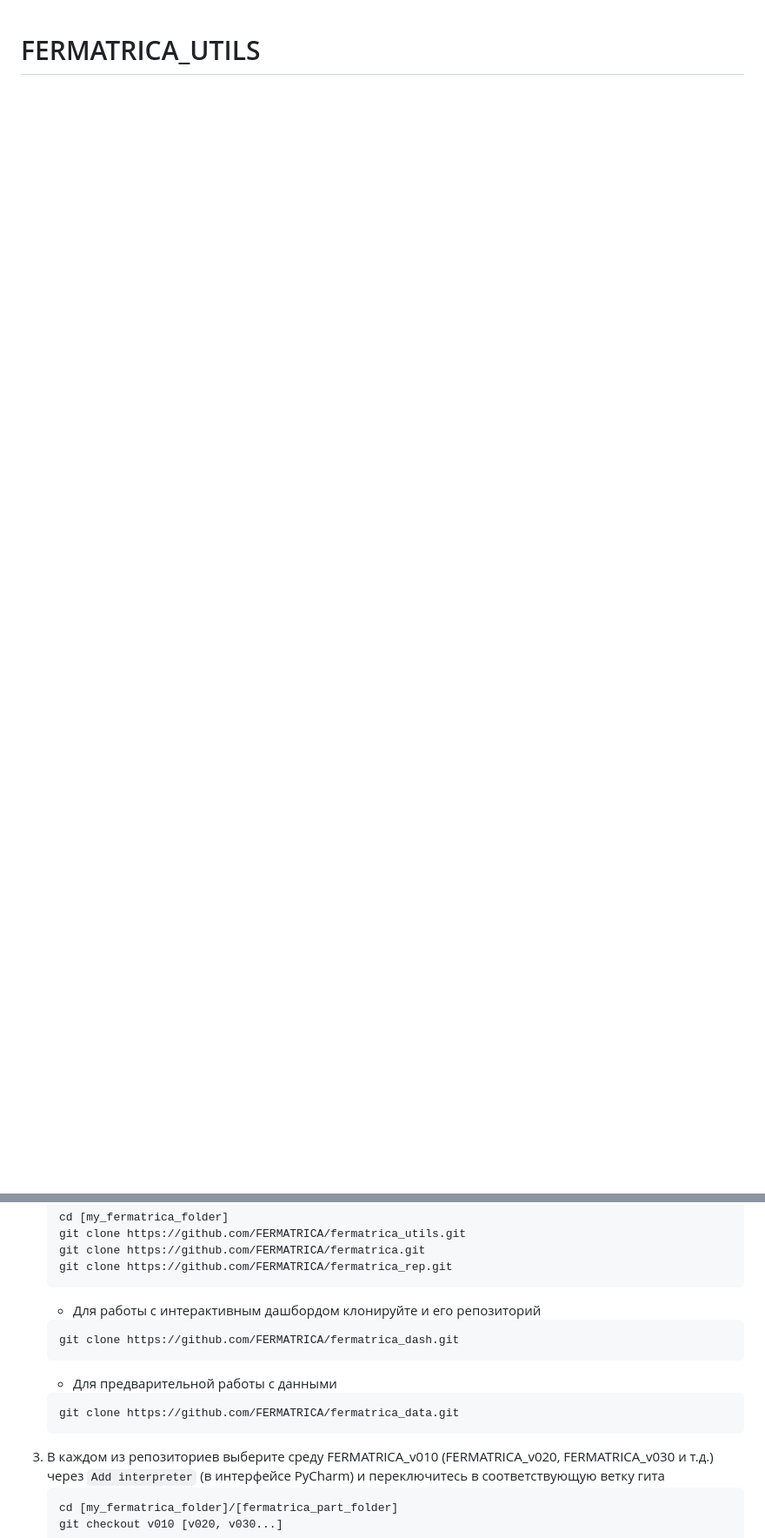
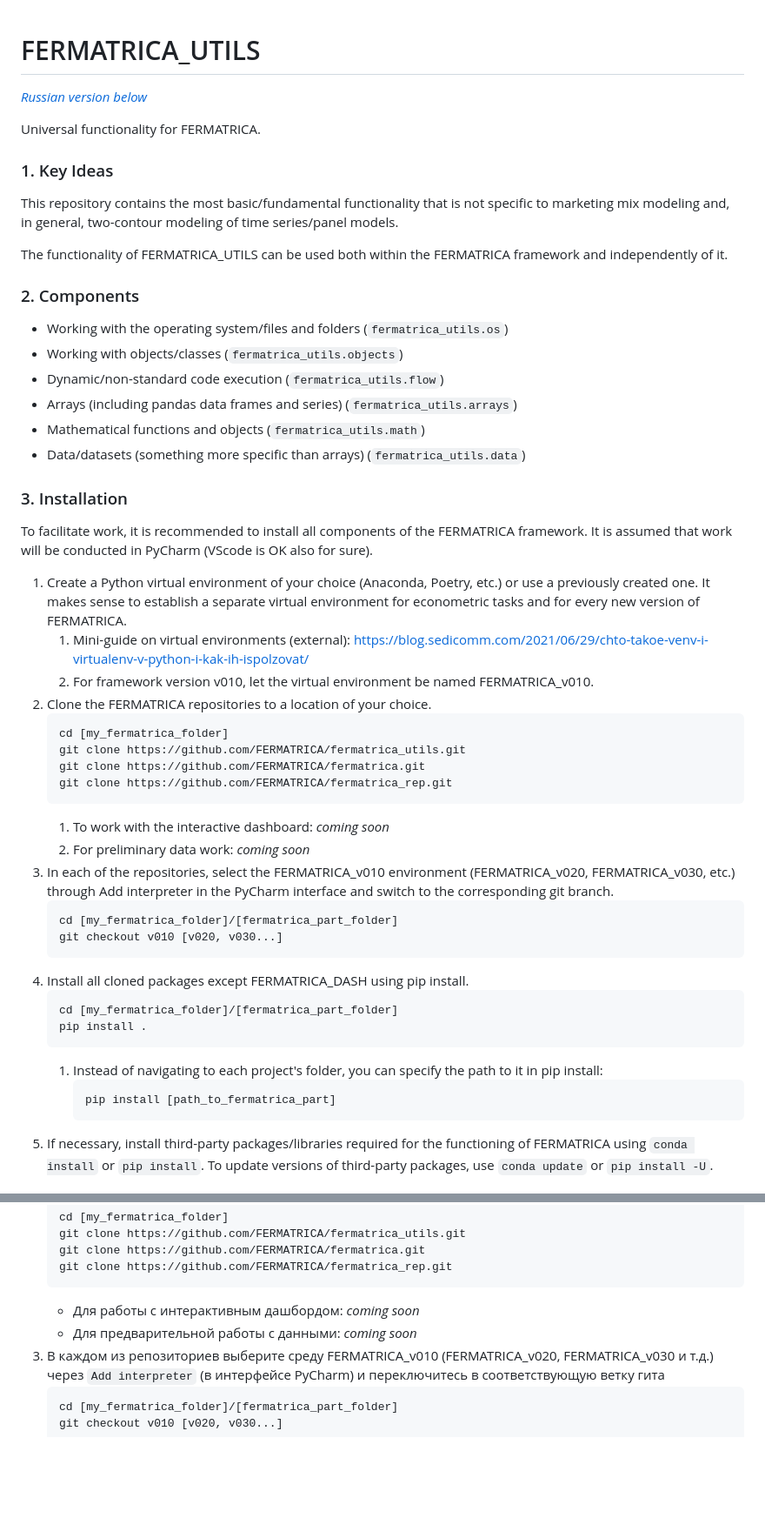
Before and after one commit to FERMATRICA/fermatrica_utils, a Markdown page: README.md, 2 parts joined by grey strips. Shown: that part at 87% size. Drawn GitHub-style; blank space fills up the shorter version.

Commit message:
readme : EN

````diff
--- a/README.md
+++ b/README.md
@@ -1,2 +1,52 @@
 # FERMATRICA_UTILS
 
+[_Russian version below_](#RU)
+
+Universal functionality for FERMATRICA.
+
+### 1. Key Ideas
+This repository contains the most basic/fundamental functionality that is not specific to marketing mix modeling and, in general, two-contour modeling of time series/panel models.
+
+The functionality of FERMATRICA_UTILS can be used both within the FERMATRICA framework and independently of it.
+
+### 2. Components
+
+- Working with the operating system/files and folders (`fermatrica_utils.os`)
+- Working with objects/classes (`fermatrica_utils.objects`)
+- Dynamic/non-standard code execution (`fermatrica_utils.flow`)
+- Arrays (including pandas data frames and series) (`fermatrica_utils.arrays`)
+- Mathematical functions and objects (`fermatrica_utils.math`)
+- Data/datasets (something more specific than arrays) (`fermatrica_utils.data`)
+
+### 3. Installation
+
+To facilitate work, it is recommended to install all components of the FERMATRICA framework. It is assumed that work will be conducted in PyCharm (VScode is OK also for sure).
+
+1. Create a Python virtual environment of your choice (Anaconda, Poetry, etc.) or use a previously created one. It makes sense to establish a separate virtual environment for econometric tasks and for every new version of FERMATRICA.
+    1. Mini-guide on virtual environments (external): https://blog.sedicomm.com/2021/06/29/chto-takoe-venv-i-virtualenv-v-python-i-kak-ih-ispolzovat/
+    2. For framework version v010, let the virtual environment be named FERMATRICA_v010.
+2. Clone the FERMATRICA repositories to a location of your choice.
+    ```commandline
+    cd [my_fermatrica_folder]
+    git clone https://github.com/FERMATRICA/fermatrica_utils.git
+    git clone https://github.com/FERMATRICA/fermatrica.git
+    git clone https://github.com/FERMATRICA/fermatrica_rep.git
+    ```
+   1. To work with the interactive dashboard: _coming soon_
+    2. For preliminary data work: _coming soon_
+3. In each of the repositories, select the FERMATRICA_v010 environment (FERMATRICA_v020, FERMATRICA_v030, etc.) through Add interpreter in the PyCharm interface and switch to the corresponding git branch.
+    ```commandline
+    cd [my_fermatrica_folder]/[fermatrica_part_folder]
+    git checkout v010 [v020, v030...]
+    ```
+4. Install all cloned packages except FERMATRICA_DASH using pip install.
+    ```commandline
+    cd [my_fermatrica_folder]/[fermatrica_part_folder]
+    pip install .
+    ```
+   1. Instead of navigating to each project's folder, you can specify the path to it in pip install:
+       ```commandline
+       pip install [path_to_fermatrica_part]
+       ```
+5. If necessary, install third-party packages/libraries required for the functioning of FERMATRICA using `conda install` or `pip install`. To update versions of third-party packages, use `conda update` or `pip install -U`.
+
@@ -31,14 +84,8 @@
     git clone https://github.com/FERMATRICA/fermatrica.git
     git clone https://github.com/FERMATRICA/fermatrica_rep.git
     ```
-    - Для работы с интерактивным дашбордом клонируйте и его репозиторий
-   ```commandline
-   git clone https://github.com/FERMATRICA/fermatrica_dash.git
-   ```
-   - Для предварительной работы с данными
-   ```commandline
-   git clone https://github.com/FERMATRICA/fermatrica_data.git
-   ```
+    - Для работы с интерактивным дашбордом: _coming soon_
+   - Для предварительной работы с данными: _coming soon_
 3. В каждом из репозиториев выберите среду FERMATRICA_v010 (FERMATRICA_v020, FERMATRICA_v030 и т.д.) через `Add interpreter` (в интерфейсе PyCharm) и переключитесь в соответствующую ветку гита
     ```commandline
     cd [my_fermatrica_folder]/[fermatrica_part_folder]
````
Also changed, not shown: other parts of README.md (+3 -0 lines).
